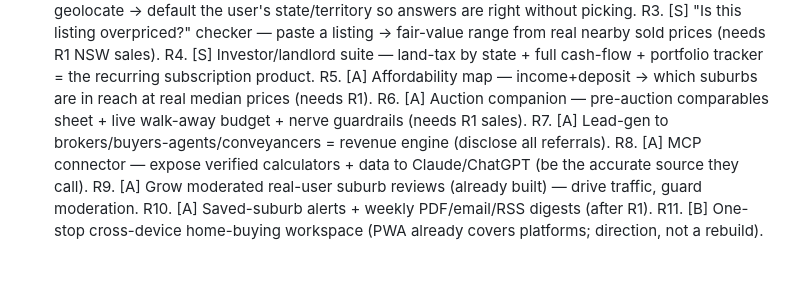
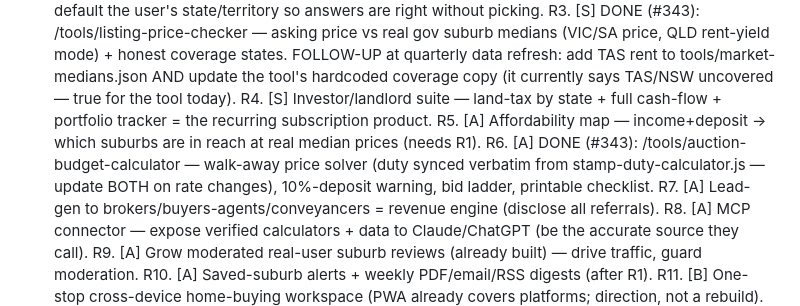
Before and after one commit to GoTraverse/PropertyCalculator, a Markdown page: TODO.md, the part around one of its changes. Rendered like a GitHub page; blank space fills up the shorter version.

Commit message:
docs(todo): mark R3 + R6 done, log NSW/TAS coverage + quarterly follow-ups
Co-Authored-By: Claude Opus 4.8 <noreply@anthropic.com>

```diff
--- a/TODO.md
+++ b/TODO.md
@@ -34,8 +34,8 @@ R1. [S] Real data: real ABS Census DataPack fields (income/age/tenure/dwelling)
 R2. [S] Auto-state calculators — geolocate -> default the user's state/territory so answers are right without picking.
-R3. [S] "Is this listing overpriced?" checker — paste a listing -> fair-value range from real nearby sold prices (needs R1 NSW sales).
+R3. [S] DONE (#343): /tools/listing-price-checker — asking price vs real gov suburb medians (VIC/SA price, QLD rent-yield mode) + honest coverage states. FOLLOW-UP at quarterly data refresh: add TAS rent to tools/market-medians.json AND update the tool's hardcoded coverage copy (it currently says TAS/NSW uncovered — true for the tool today).
 R4. [S] Investor/landlord suite — land-tax by state + full cash-flow + portfolio tracker = the recurring subscription product.
 R5. [A] Affordability map — income+deposit -> which suburbs are in reach at real median prices (needs R1).
-R6. [A] Auction companion — pre-auction comparables sheet + live walk-away budget + nerve guardrails (needs R1 sales).
+R6. [A] DONE (#343): /tools/auction-budget-calculator — walk-away price solver (duty synced verbatim from stamp-duty-calculator.js — update BOTH on rate changes), 10%-deposit warning, bid ladder, printable checklist.
 R7. [A] Lead-gen to brokers/buyers-agents/conveyancers = revenue engine (disclose all referrals).
 R8. [A] MCP connector — expose verified calculators + data to Claude/ChatGPT (be the accurate source they call).
 R9. [A] Grow moderated real-user suburb reviews (already built) — drive traffic, guard moderation.
```
Also changed, not shown: other parts of TODO.md (+1 -1 lines).
